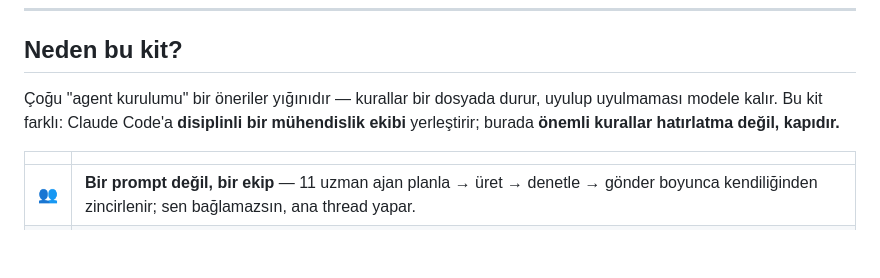
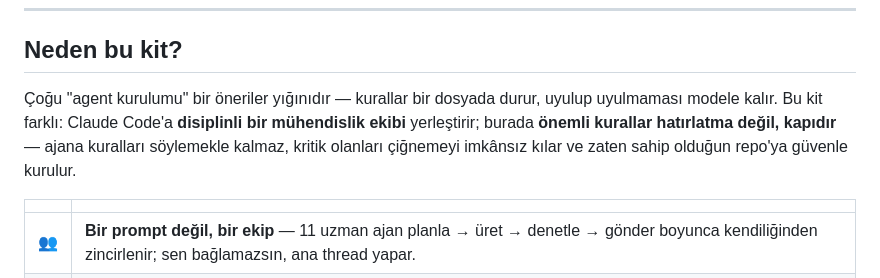
Before and after one commit to byerlikaya/claude-starter-kit, a Markdown page: README.tr.md, the part around the change. GitHub-like rendering; blank space fills up the shorter version.

```diff
--- a/README.tr.md
+++ b/README.tr.md
@@ -20,7 +20,7 @@
 
 ## Neden bu kit?
 
-Çoğu "agent kurulumu" bir öneriler yığınıdır — kurallar bir dosyada durur, uyulup uyulmaması modele kalır. Bu kit farklı: Claude Code'a **disiplinli bir mühendislik ekibi** yerleştirir; burada **önemli kurallar hatırlatma değil, kapıdır.**
+Çoğu "agent kurulumu" bir öneriler yığınıdır — kurallar bir dosyada durur, uyulup uyulmaması modele kalır. Bu kit farklı: Claude Code'a **disiplinli bir mühendislik ekibi** yerleştirir; burada **önemli kurallar hatırlatma değil, kapıdır** — ajana kuralları söylemekle kalmaz, kritik olanları çiğnemeyi imkânsız kılar ve zaten sahip olduğun repo'ya güvenle kurulur.
 
 | | |
 |---|---|
```
Also changed, not shown: README.md (+1 -1 lines).
